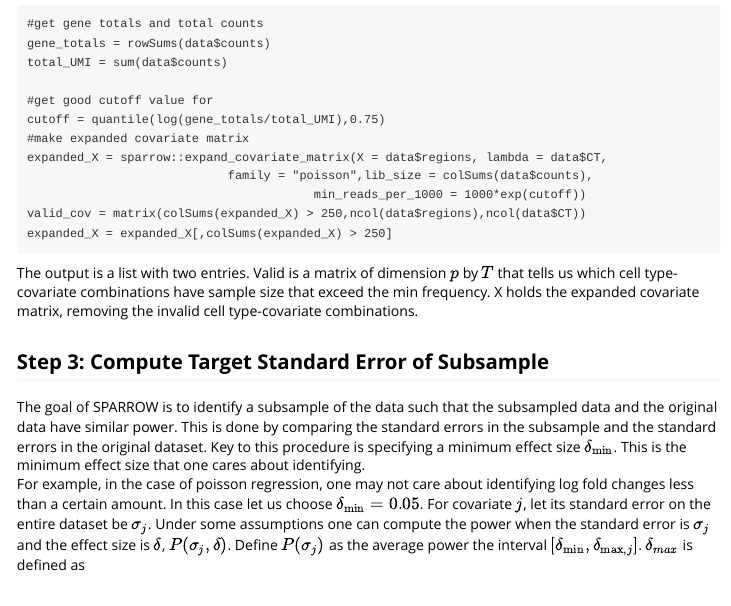
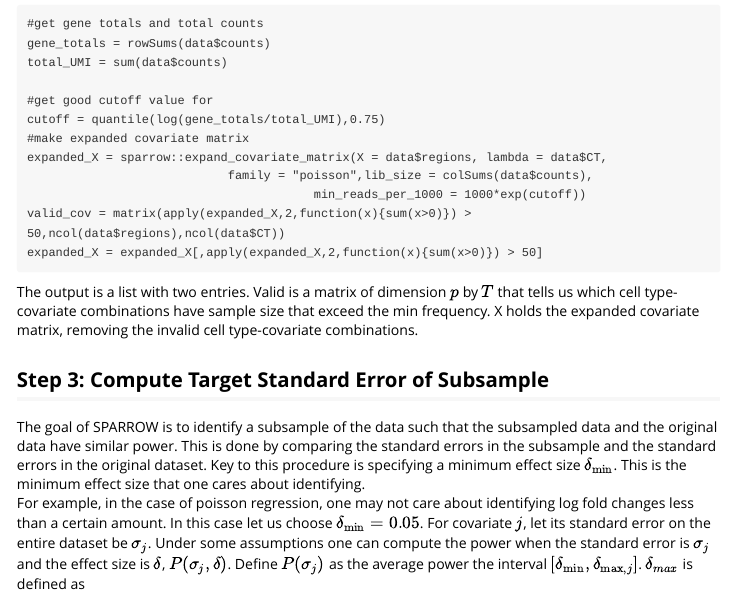
Before and after one commit to kaishumason/SPARROW, an R Markdown document (vignettes/MERFISH_Using_SPARROW.Rmd): the page in a window 1100 px wide, from 1370 px down. Rendered offline with R 4.5, knitr and Pandoc, with nearby package versions.

Commit message:
edited vignette

````diff
--- a/vignettes/MERFISH_Using_SPARROW.Rmd
+++ b/vignettes/MERFISH_Using_SPARROW.Rmd
@@ -96,8 +96,8 @@ cutoff = quantile(log(gene_totals/total_UMI),0.75)
 expanded_X = sparrow::expand_covariate_matrix(X = data$regions, lambda = data$CT,
                             family = "poisson",lib_size = colSums(data$counts),
                                         min_reads_per_1000 = 1000*exp(cutoff))
-valid_cov = matrix(colSums(expanded_X) > 250,ncol(data$regions),ncol(data$CT))
-expanded_X = expanded_X[,colSums(expanded_X) > 250]
+valid_cov = matrix(apply(expanded_X,2,function(x){sum(x>0)}) > 50,ncol(data$regions),ncol(data$CT))
+expanded_X = expanded_X[,apply(expanded_X,2,function(x){sum(x>0)}) > 50]
 ```
 
 The output is a list with two entries. Valid is a matrix of dimension $p$ by $T$ that tells us which cell type-covariate combinations have sample size that exceed the min frequency. X holds the expanded covariate matrix, removing the invalid cell type-covariate combinations.
````
